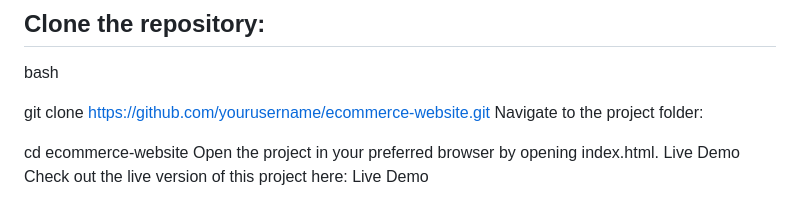
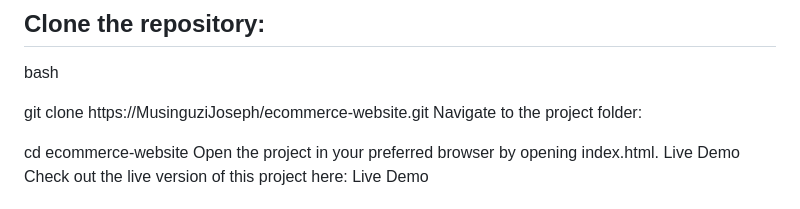
Before and after one commit to MusinguziJoseph/E-COMMERCE-PROJECT, a Markdown page: README.md, the part around the change. Drawn GitHub-style.

```diff
--- a/README.md
+++ b/README.md
@@ -47,7 +47,7 @@ To view and test this project on your local machine:
 ## Clone the repository:
 bash
 
-git clone https://github.com/yourusername/ecommerce-website.git
+git clone https://MusinguziJoseph/ecommerce-website.git
 Navigate to the project folder:
 
 cd ecommerce-website
```
